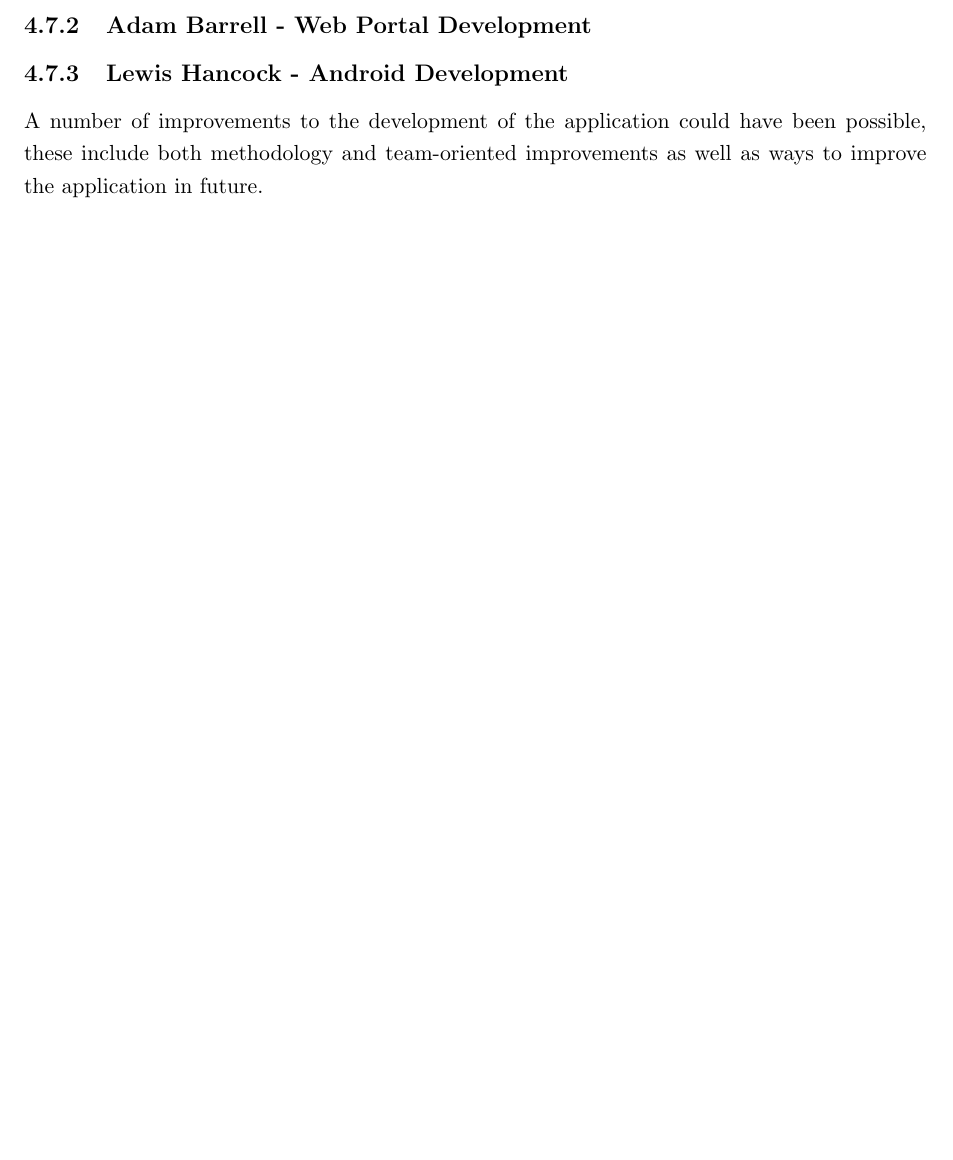
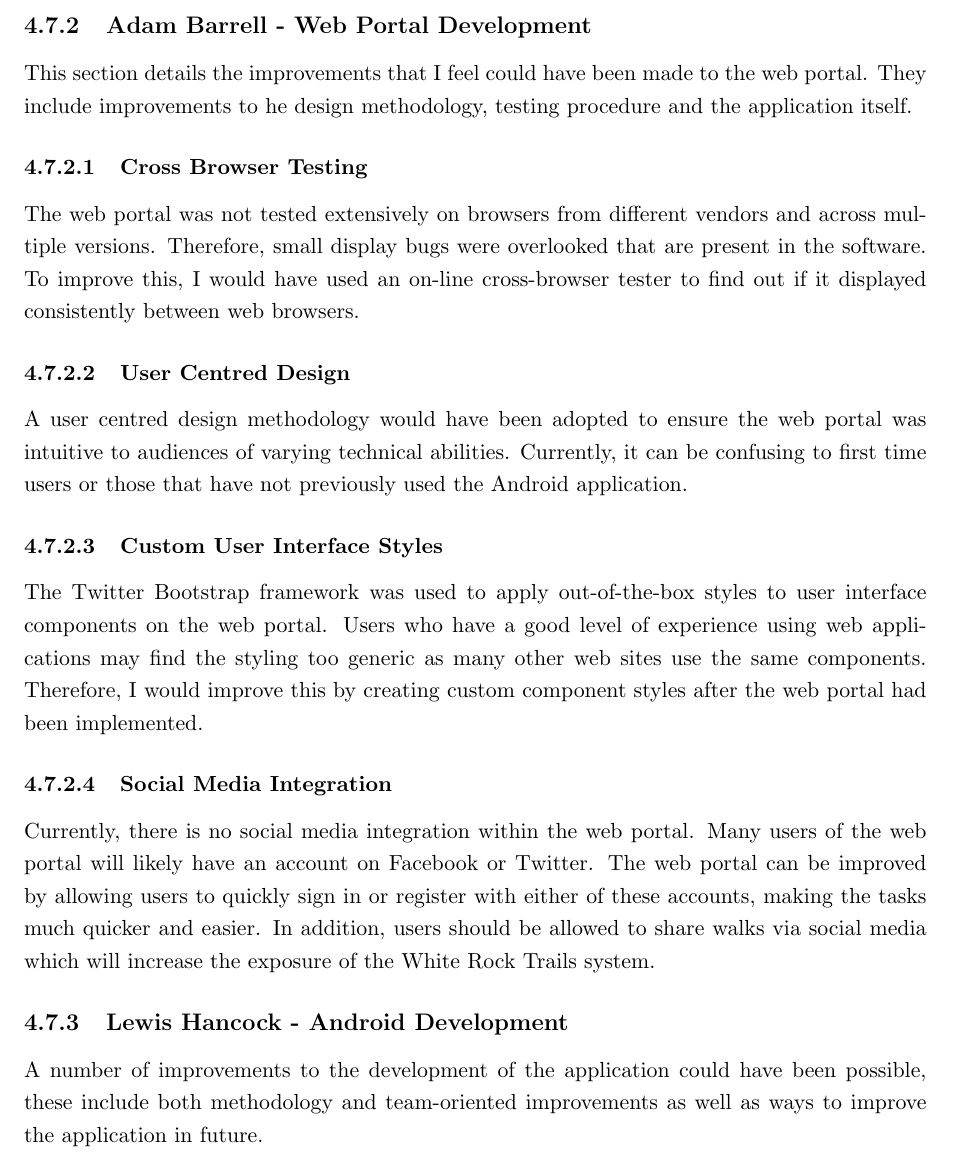
Before and after one commit to hyperatom/MEngGroupDocuments, a LaTeX thesis (Milestone-3/Milestone-3.tex): part of page 145 of 151 before the commit and part of page 145 of 152 after it, cut so that both start at the same text, the shorter picture padded with empty space. Compiled offline with pdfLaTeX.

Commit message:
Completed Adam Barrell's improvements section.

```diff
--- a/Milestone-3/Milestone-3.tex
+++ b/Milestone-3/Milestone-3.tex
@@ -3397,6 +3397,20 @@ The API is a very custom implementation. There are many new technologies which c
 The API currently only supports JSON objects. It  would be a nice if the API supported other media types such a JSON and plain text. This would make the API more accessible to users and open up new development possibilities.
 
 \subsection{Adam Barrell - Web Portal Development}
+This section details the improvements that I feel could have been made to the web portal. They include improvements to he design methodology, testing procedure and the application itself.
+
+\subsubsection{Cross Browser Testing}
+The web portal was not tested extensively on browsers from different vendors and across multiple versions. Therefore, small display bugs were overlooked that are present in the software. To improve this, I would have used an on-line cross-browser tester to find out if it displayed consistently between web browsers.
+
+\subsubsection{User Centred Design}
+A user centred design methodology would have been adopted to ensure the web portal was intuitive to audiences of varying technical abilities. Currently, it can be confusing to first time users or those that have not previously used the Android application.
+
+\subsubsection{Custom User Interface Styles}
+The Twitter Bootstrap framework was used to apply out-of-the-box styles to user interface components on the web portal. Users who have a good level of experience using web applications may find the styling too generic as many other web sites use the same components. Therefore, I would improve this by creating custom component styles after the web portal had been implemented.
+
+\subsubsection{Social Media Integration}
+Currently, there is no social media integration within the web portal. Many users of the web portal will likely have an account on Facebook or Twitter. The web portal can be improved by allowing users to quickly sign in or register with either of these accounts, making the tasks much quicker and easier. In addition, users should be allowed to share walks via social media which will increase the exposure of the White Rock Trails system.
+
 \subsection{Lewis Hancock - Android Development}
 A number of improvements to the development of the application could have been possible, these include both methodology and team-oriented improvements as well as ways to improve the application in future.
 
```
